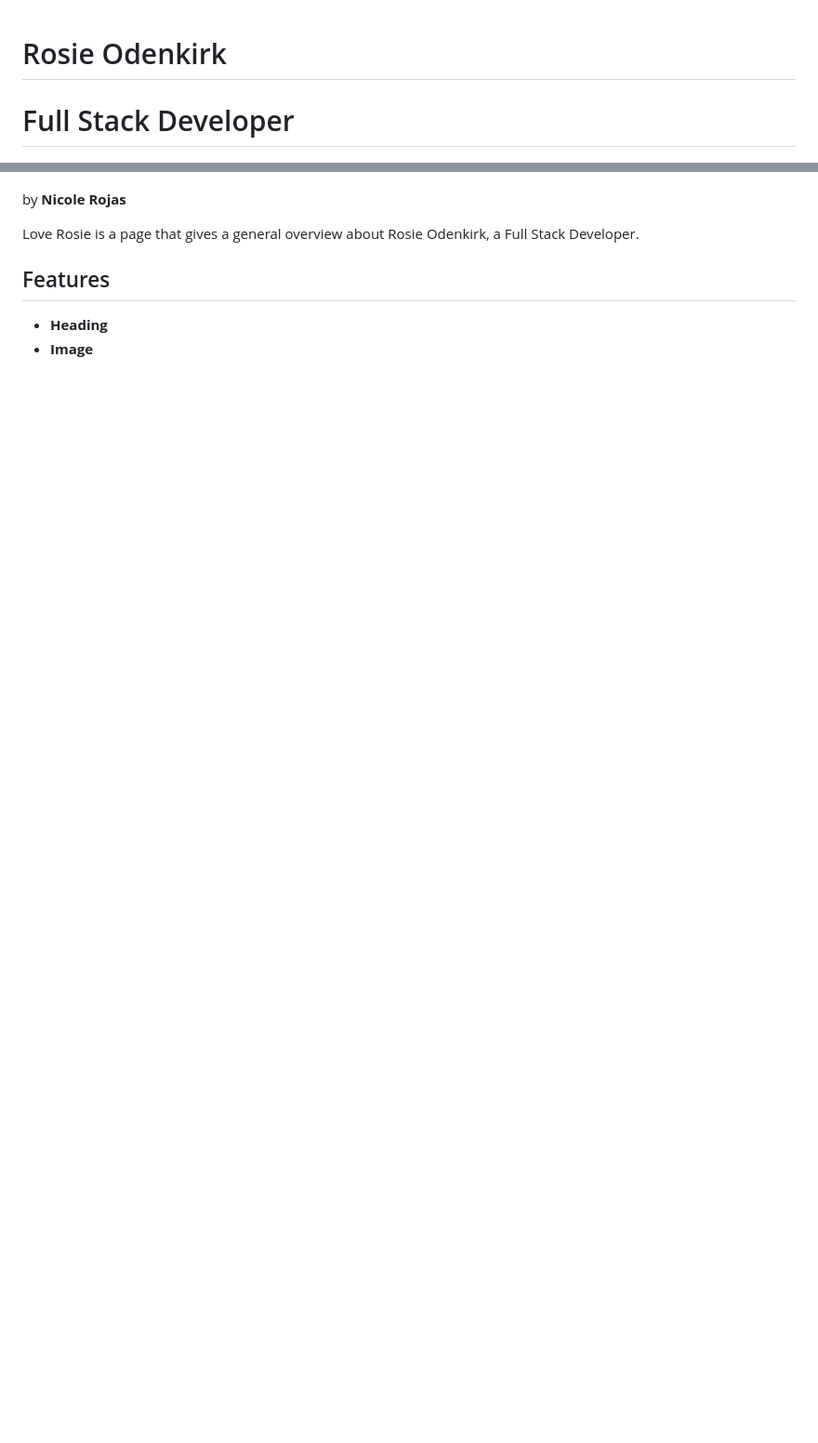
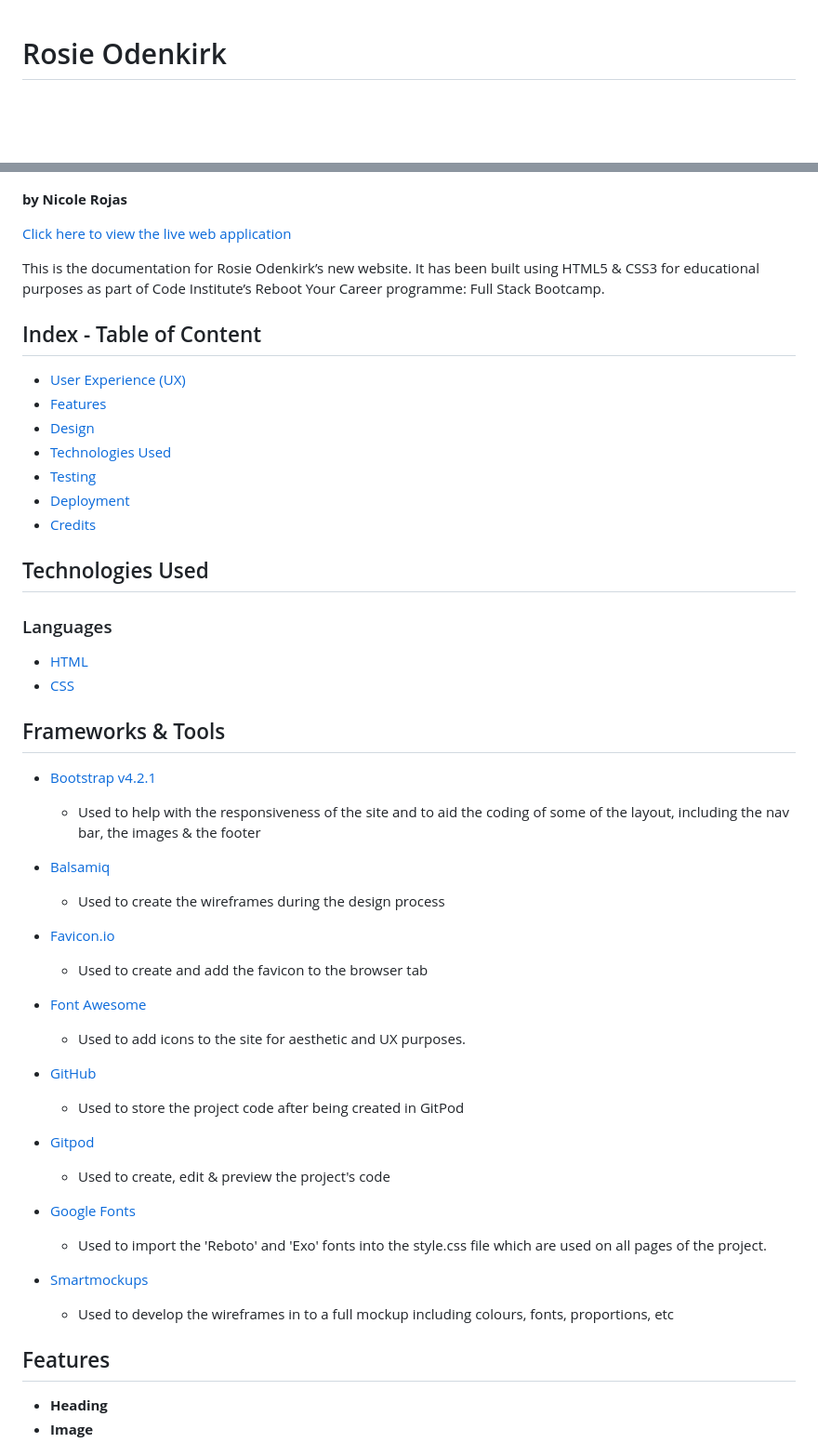
Before and after one commit to Nicolelir/Love-Rosie-Bootstrap-project, a Markdown page: README.md, 2 parts joined by grey strips. Shown: that part at 93% size. Rendered like a GitHub page; blank space fills up the shorter version.

```diff
--- a/README.md
+++ b/README.md
@@ -1,13 +1,56 @@
 # Rosie Odenkirk
-# Full Stack Developer
-
-
 
 ![Alt text](/assets/images/Rosie%20top%20page.png)
 
-by **Nicole Rojas**
+**by Nicole Rojas**
 
-Love Rosie is a page that gives a general overview about Rosie Odenkirk, a Full Stack Developer.
+[Click here to view the live web application](https://nicolelir.github.io/Love-Rosie-Bootstrap-project/)
+
+This is the documentation for Rosie Odenkirk’s new website. It has been built using HTML5 & CSS3 for educational purposes as part of Code Institute’s Reboot Your Career programme: Full Stack Bootcamp.
+
+## Index - Table of Content
+
+- [User Experience (UX)]()
+- [Features]()
+- [Design]()
+- [Technologies Used]()
+- [Testing]()
+- [Deployment]()
+- [Credits]()
+
+
+## Technologies Used
+
+### Languages
+
+- [HTML](https://en.wikipedia.org/wiki/HTML5)
+- [CSS](https://en.wikipedia.org/wiki/CSS)
+
+## Frameworks & Tools
+
+- [Bootstrap v4.2.1](https://getbootstrap.com/)
+   - Used to help with the responsiveness of the site and to aid the coding of some of the layout, including the nav bar, the images & the footer
+
+- [Balsamiq](https://balsamiq.com/)
+   - Used to create the wireframes during the design process
+
+- [Favicon.io](https://favicon.io/)
+   - Used to create and add the favicon to the browser tab
+
+- [Font Awesome](https://fontawesome.com/)
+   - Used to add icons to the site for aesthetic and UX purposes.
+
+- [GitHub](https://github.com/)
+   - Used to store the project code after being created in GitPod
+
+- [Gitpod](https://www.gitpod.io/)
+   - Used to create, edit & preview the project's code
+
+- [Google Fonts](https://fonts.google.com/)
+   - Used to import the 'Reboto' and 'Exo' fonts into the style.css file which are used on all pages of the project.
+
+- [Smartmockups](https://smartmockups.com/)
+   - Used to develop the wireframes in to a full mockup including colours, fonts, proportions, etc
 
 ## Features
 
```
Also changed, not shown: other parts of README.md (+59 -8 lines), assets/images/html-validation-result-1.png (added).
